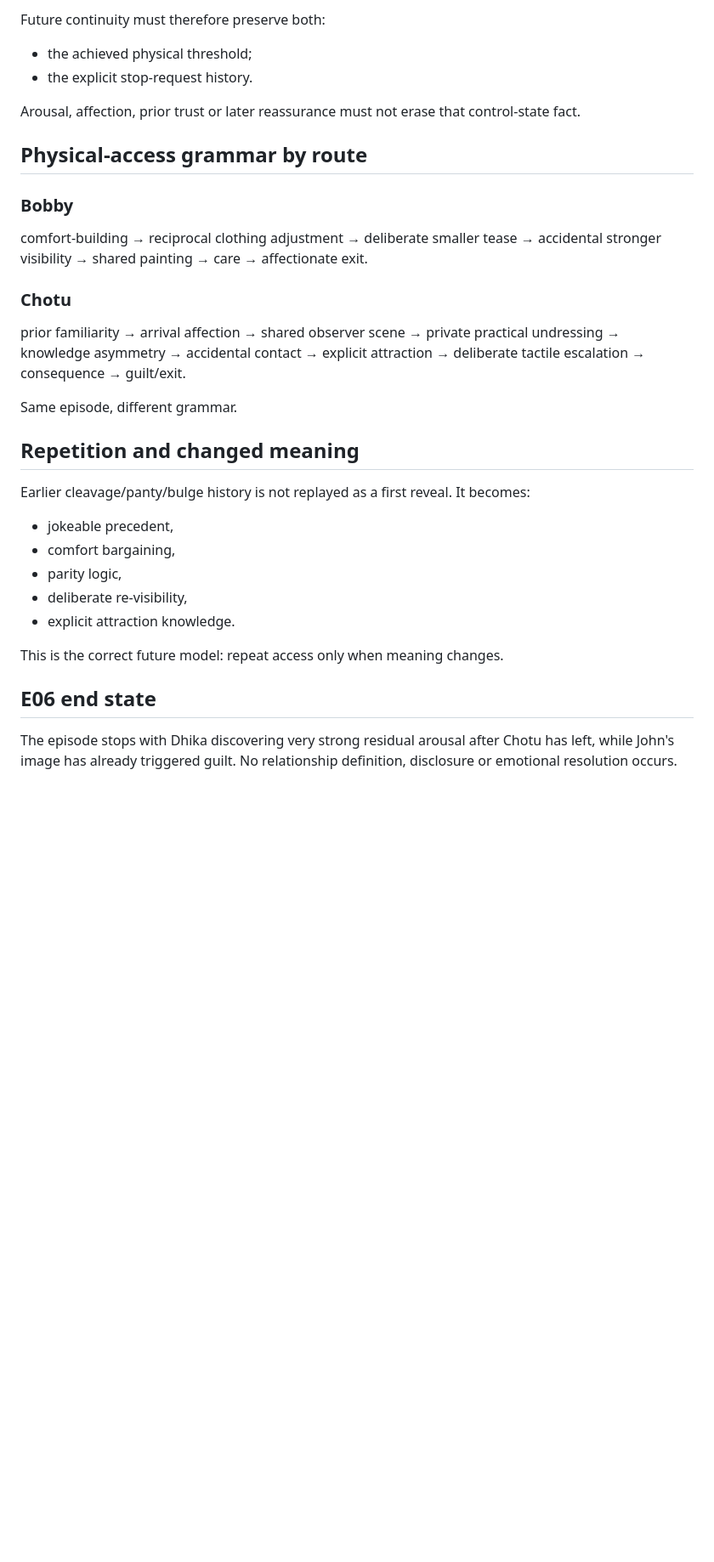
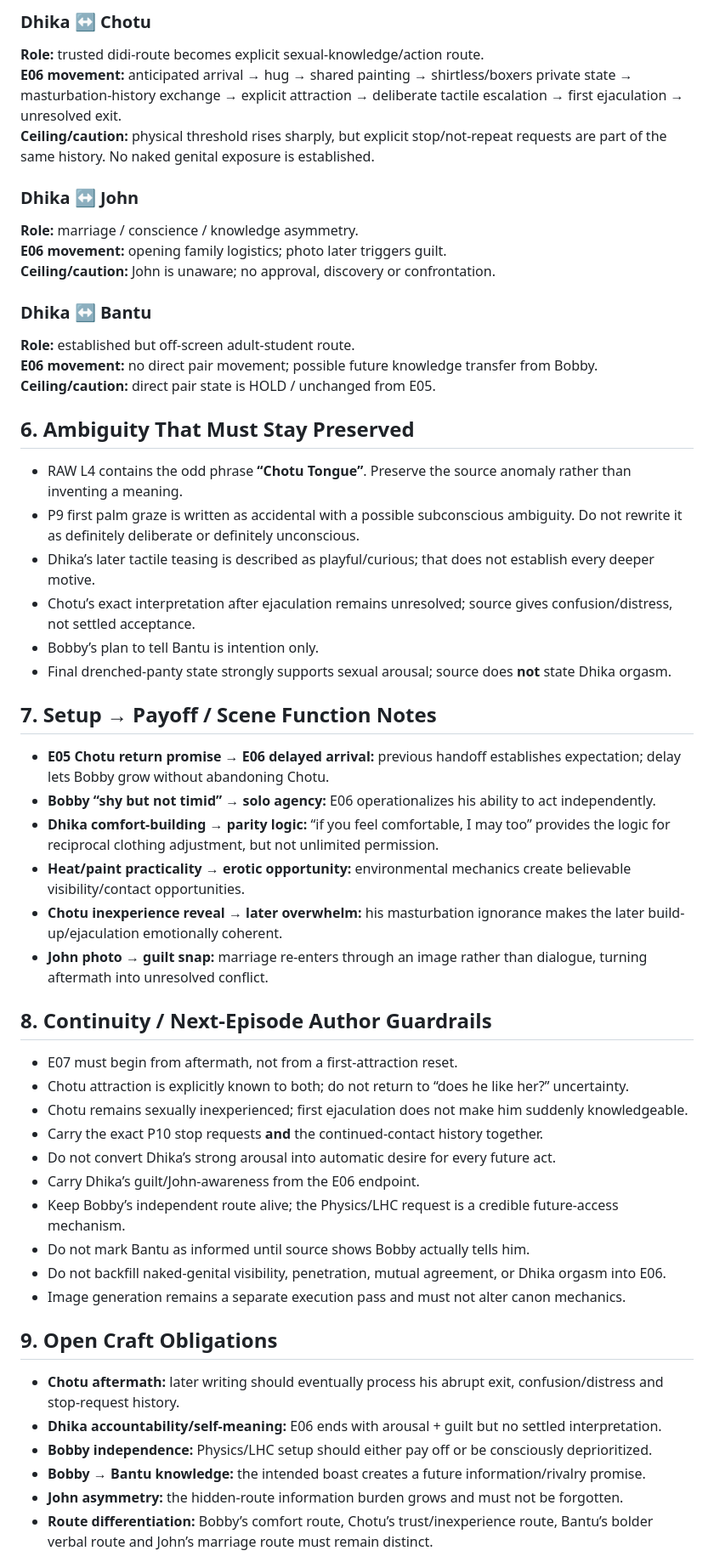
Before and after one commit to developer-fandom-rush/dhika-story-engine-site, a Markdown page: working-units/e06-original/E06_AUTHORING_ANALYSIS.md, the part around one of its changes. Shown at 85% size. Rendered like a GitHub page; blank space fills up the shorter version.

```diff
--- a/working-units/e06-original/E06_AUTHORING_ANALYSIS.md
+++ b/working-units/e06-original/E06_AUTHORING_ANALYSIS.md
@@ -49,32 +52,56 @@ E06 contains a non-negotiable continuity fact: during the repeated genital teasi
 
-Future continuity must therefore preserve both:
-- the achieved physical threshold;
-- the explicit stop-request history.
+### Dhika ↔ Chotu
+**Role:** trusted didi-route becomes explicit sexual-knowledge/action route.
+**E06 movement:** anticipated arrival → hug → shared painting → shirtless/boxers private state → masturbation-history exchange → explicit attraction → deliberate tactile escalation → first ejaculation → unresolved exit.
+**Ceiling/caution:** physical threshold rises sharply, but explicit stop/not-repeat requests are part of the same history. No naked genital exposure is established.
 
-Arousal, affection, prior trust or later reassurance must not erase that control-state fact.
+### Dhika ↔ John
+**Role:** marriage / conscience / knowledge asymmetry.
+**E06 movement:** opening family logistics; photo later triggers guilt.
+**Ceiling/caution:** John is unaware; no approval, discovery or confrontation.
 
-## Physical-access grammar by route
+### Dhika ↔ Bantu
+**Role:** established but off-screen adult-student route.
+**E06 movement:** no direct pair movement; possible future knowledge transfer from Bobby.
+**Ceiling/caution:** direct pair state is HOLD / unchanged from E05.
 
-### Bobby
-comfort-building → reciprocal clothing adjustment → deliberate smaller tease → accidental stronger visibility → shared painting → care → affectionate exit.
+## 6. Ambiguity That Must Stay Preserved
 
-### Chotu
-prior familiarity → arrival affection → shared observer scene → private practical undressing → knowledge asymmetry → accidental contact → explicit attraction → deliberate tactile escalation → consequence → guilt/exit.
+- RAW L4 contains the odd phrase **“Chotu Tongue”**. Preserve the source anomaly rather than inventing a meaning.
+- P9 first palm graze is written as accidental with a possible subconscious ambiguity. Do not rewrite it as definitely deliberate or definitely unconscious.
+- Dhika’s later tactile teasing is described as playful/curious; that does not establish every deeper motive.
+- Chotu’s exact interpretation after ejaculation remains unresolved; source gives confusion/distress, not settled acceptance.
+- Bobby’s plan to tell Bantu is intention only.
+- Final drenched-panty state strongly supports sexual arousal; source does **not** state Dhika orgasm.
 
-Same episode, different grammar.
+## 7. Setup → Payoff / Scene Function Notes
 
-## Repetition and changed meaning
+- **E05 Chotu return promise → E06 delayed arrival:** previous handoff establishes expectation; delay lets Bobby grow without abandoning Chotu.
+- **Bobby “shy but not timid” → solo agency:** E06 operationalizes his ability to act independently.
+- **Dhika comfort-building → parity logic:** “if you feel comfortable, I may too” provides the logic for reciprocal clothing adjustment, but not unlimited permission.
+- **Heat/paint practicality → erotic opportunity:** environmental mechanics create believable visibility/contact opportunities.
+- **Chotu inexperience reveal → later overwhelm:** his masturbation ignorance makes the later build-up/ejaculation emotionally coherent.
+- **John photo → guilt snap:** marriage re-enters through an image rather than dialogue, turning aftermath into unresolved conflict.
 
-Earlier cleavage/panty/bulge history is not replayed as a first reveal. It becomes:
-- jokeable precedent,
-- comfort bargaining,
-- parity logic,
-- deliberate re-visibility,
-- explicit attraction knowledge.
+## 8. Continuity / Next-Episode Author Guardrails
 
-This is the correct future model: repeat access only when meaning changes.
+- E07 must begin from aftermath, not from a first-attraction reset.
+- Chotu attraction is explicitly known to both; do not return to “does he like her?” uncertainty.
+- Chotu remains sexually inexperienced; first ejaculation does not make him suddenly knowledgeable.
+- Carry the exact P10 stop requests **and** the continued-contact history together.
+- Do not convert Dhika’s strong arousal into automatic desire for every future act.
+- Carry Dhika’s guilt/John-awareness from the E06 endpoint.
+- Keep Bobby’s independent route alive; the Physics/LHC request is a credible future-access mechanism.
+- Do not mark Bantu as informed until source shows Bobby actually tells him.
+- Do not backfill naked-genital visibility, penetration, mutual agreement, or Dhika orgasm into E06.
+- Image generation remains a separate execution pass and must not alter canon mechanics.
 
-## E06 end state
+## 9. Open Craft Obligations
 
-The episode stops with Dhika discovering very strong residual arousal after Chotu has left, while John's image has already triggered guilt. No relationship definition, disclosure or emotional resolution occurs.
+- **Chotu aftermath:** later writing should eventually process his abrupt exit, confusion/distress and stop-request history.
+- **Dhika accountability/self-meaning:** E06 ends with arousal + guilt but no settled interpretation.
+- **Bobby independence:** Physics/LHC setup should either pay off or be consciously deprioritized.
+- **Bobby → Bantu knowledge:** the intended boast creates a future information/rivalry promise.
+- **John asymmetry:** the hidden-route information burden grows and must not be forgotten.
+- **Route differentiation:** Bobby’s comfort route, Chotu’s trust/inexperience route, Bantu’s bolder verbal route and John’s marriage route must remain distinct.
 
```
Also changed, not shown: other parts of working-units/e06-original/E06_AUTHORING_ANALYSIS.md (+46 -36 lines).
